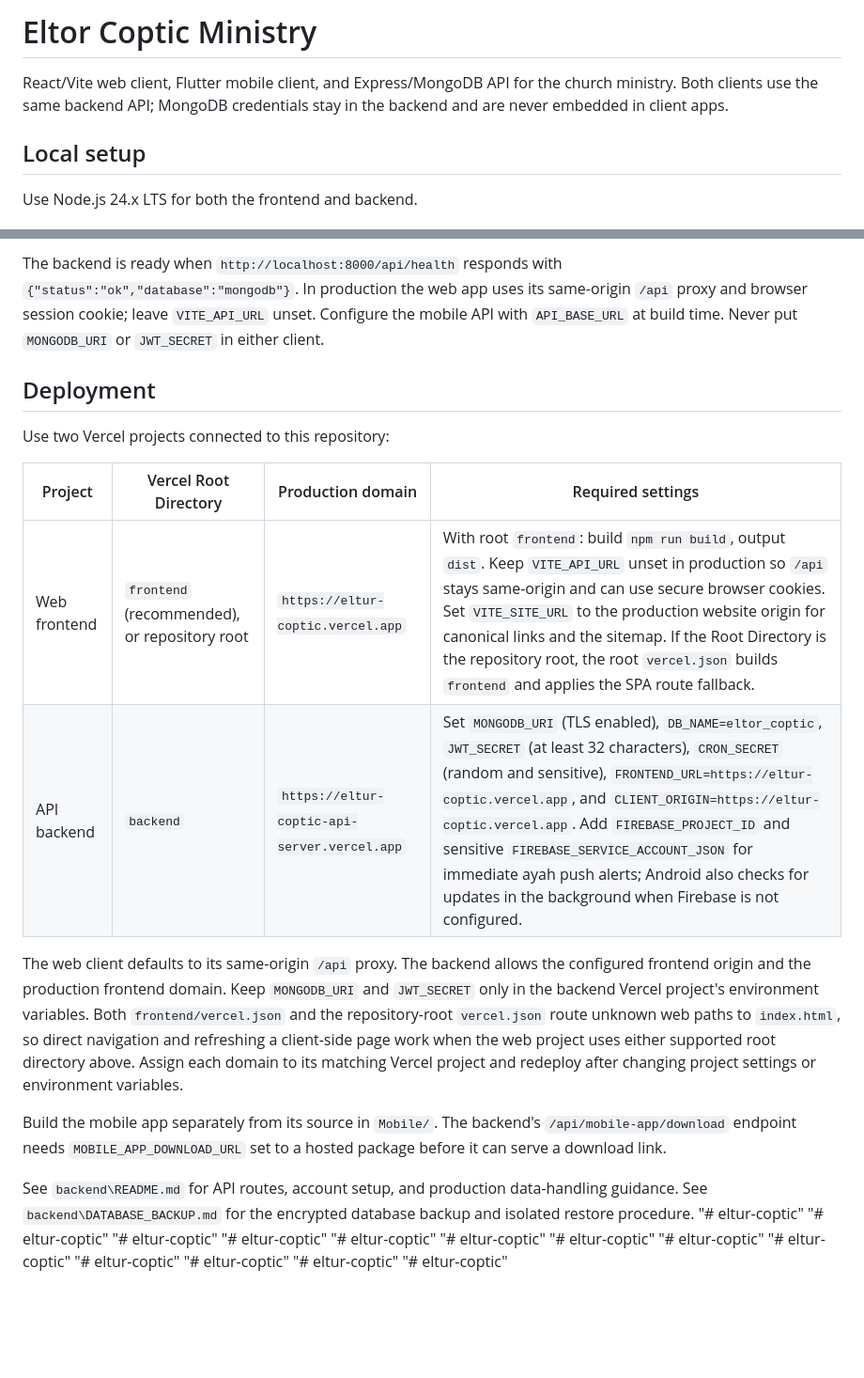
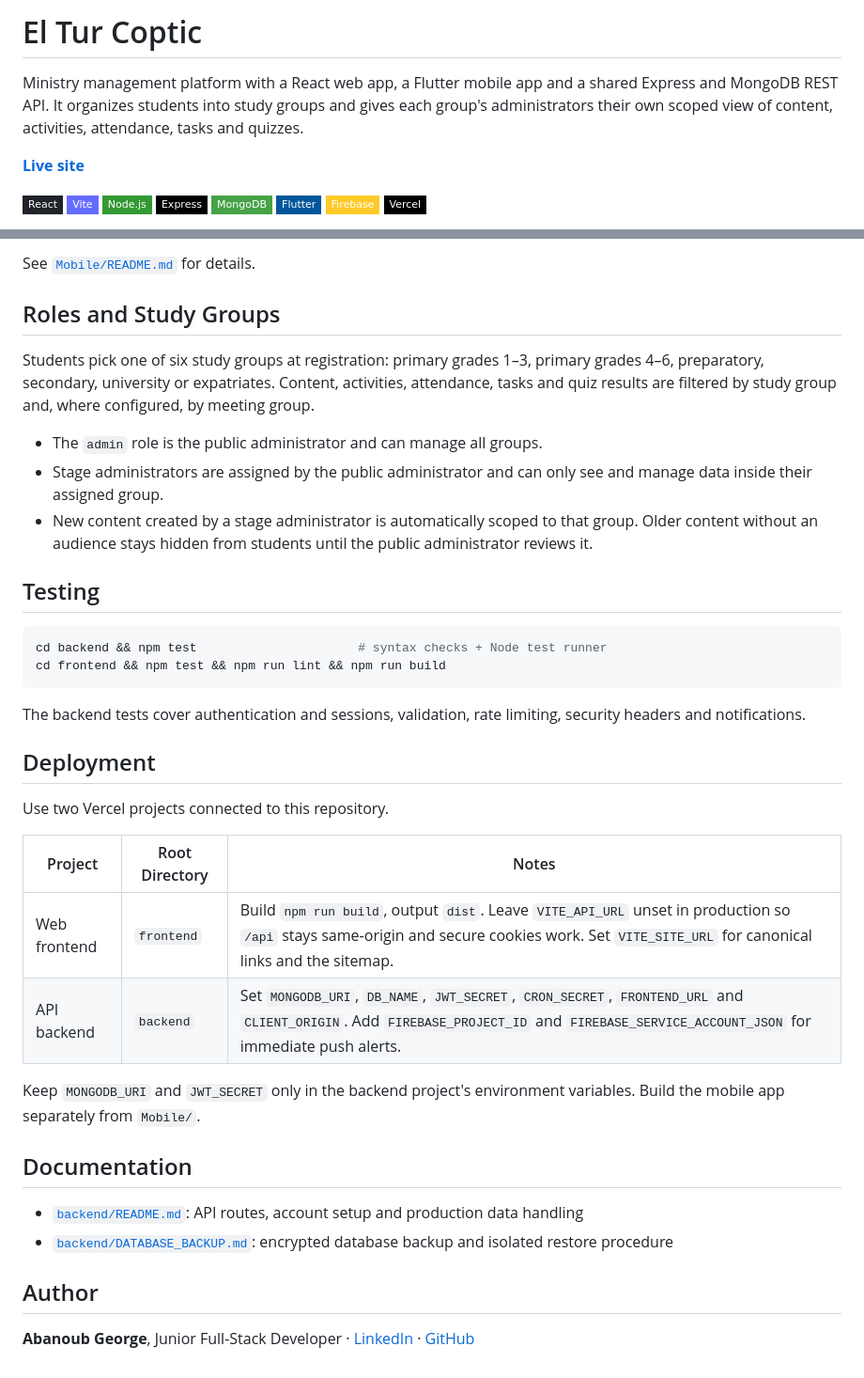
Before and after one commit to AbanobGeorgeSamir/eltur-coptic, a Markdown page: README.md, 2 parts joined by grey strips. Shown at 94% size. Drawn GitHub-style; badges without logos; blank space fills up the shorter version.

````diff
--- a/README.md
+++ b/README.md
@@ -1,8 +1,15 @@
-# Eltor Coptic Ministry
+# El Tur Coptic
 
-React/Vite web client, Flutter mobile client, and Express/MongoDB API for the church ministry. Both clients use the same backend API; MongoDB credentials stay in the backend and are never embedded in client apps.
+Ministry management platform with a React web app, a Flutter mobile app and a shared Express and MongoDB REST API. It organizes students into study groups and gives each group's administrators their own scoped view of content, activities, attendance, tasks and quizzes.
 
-## Local setup
+**[Live site](https://eltur-coptic.vercel.app)**
 
-Use Node.js 24.x LTS for both the frontend and backend.
+![React](https://img.shields.io/badge/React-20232A?style=flat-square&logo=react&logoColor=61DAFB)
+![Vite](https://img.shields.io/badge/Vite-646CFF?style=flat-square&logo=vite&logoColor=white)
+![Node.js](https://img.shields.io/badge/Node.js-339933?style=flat-square&logo=nodedotjs&logoColor=white)
+![Express](https://img.shields.io/badge/Express-000000?style=flat-square&logo=express&logoColor=white)
+![MongoDB](https://img.shields.io/badge/MongoDB-47A248?style=flat-square&logo=mongodb&logoColor=white)
+![Flutter](https://img.shields.io/badge/Flutter-02569B?style=flat-square&logo=flutter&logoColor=white)
+![Firebase](https://img.shields.io/badge/Firebase-FFCA28?style=flat-square&logo=firebase&logoColor=black)
+![Vercel](https://img.shields.io/badge/Vercel-000000?style=flat-square&logo=vercel&logoColor=white)
 
@@ -54,32 +105,40 @@ npm run build
 ```
 
-The backend is ready when `http://localhost:8000/api/health` responds with `{"status":"ok","database":"mongodb"}`. In production the web app uses its same-origin `/api` proxy and browser session cookie; leave `VITE_API_URL` unset. Configure the mobile API with `API_BASE_URL` at build time. Never put `MONGODB_URI` or `JWT_SECRET` in either client.
+See [`Mobile/README.md`](Mobile/README.md) for details.
+
+## Roles and Study Groups
+
+Students pick one of six study groups at registration: primary grades 1–3, primary grades 4–6, preparatory, secondary, university or expatriates. Content, activities, attendance, tasks and quiz results are filtered by study group and, where configured, by meeting group.
+
+- The `admin` role is the public administrator and can manage all groups.
+- Stage administrators are assigned by the public administrator and can only see and manage data inside their assigned group.
+- New content created by a stage administrator is automatically scoped to that group. Older content without an audience stays hidden from students until the public administrator reviews it.
+
+## Testing
+
+```bash
+cd backend && npm test                      # syntax checks + Node test runner
+cd frontend && npm test && npm run lint && npm run build
+```
+
+The backend tests cover authentication and sessions, validation, rate limiting, security headers and notifications.
 
 ## Deployment
 
-Use two Vercel projects connected to this repository:
+Use two Vercel projects connected to this repository.
 
-| Project | Vercel Root Directory | Production domain | Required settings |
-|---|---|---|---|
-| Web frontend | `frontend` (recommended), or repository root | `https://eltur-coptic.vercel.app` | With root `frontend`: build `npm run build`, output `dist`. Keep `VITE_API_URL` unset in production so `/api` stays same-origin and can use secure browser cookies. Set `VITE_SITE_URL` to the production website origin for canonical links and the sitemap. If the Root Directory is the repository root, the root `vercel.json` builds `frontend` and applies the SPA route fallback. |
-| API backend | `backend` | `https://eltur-coptic-api-server.vercel.app` | Set `MONGODB_URI` (TLS enabled), `DB_NAME=eltor_coptic`, `JWT_SECRET` (at least 32 characters), `CRON_SECRET` (random and sensitive), `FRONTEND_URL=https://eltur-coptic.vercel.app`, and `CLIENT_ORIGIN=https://eltur-coptic.vercel.app`. Add `FIREBASE_PROJECT_ID` and sensitive `FIREBASE_SERVICE_ACCOUNT_JSON` for immediate ayah push alerts; Android also checks for updates in the background when Firebase is not configured. |
+| Project | Root Directory | Notes |
+| --- | --- | --- |
+| Web frontend | `frontend` | Build `npm run build`, output `dist`. Leave `VITE_API_URL` unset in production so `/api` stays same-origin and secure cookies work. Set `VITE_SITE_URL` for canonical links and the sitemap. |
+| API backend | `backend` | Set `MONGODB_URI`, `DB_NAME`, `JWT_SECRET`, `CRON_SECRET`, `FRONTEND_URL` and `CLIENT_ORIGIN`. Add `FIREBASE_PROJECT_ID` and `FIREBASE_SERVICE_ACCOUNT_JSON` for immediate push alerts. |
 
-The web client defaults to its same-origin `/api` proxy. The backend allows the configured frontend origin and the production frontend domain. Keep `MONGODB_URI` and `JWT_SECRET` only in the backend Vercel project's environment variables. Both `frontend/vercel.json` and the repository-root `vercel.json` route unknown web paths to `index.html`, so direct navigation and refreshing a client-side page work when the web project uses either supported root directory above. Assign each domain to its matching Vercel project and redeploy after changing project settings or environment variables.
+Keep `MONGODB_URI` and `JWT_SECRET` only in the backend project's environment variables. Build the mobile app separately from `Mobile/`.
 
-Build the mobile app separately from its source in `Mobile/`. The backend's `/api/mobile-app/download` endpoint needs `MOBILE_APP_DOWNLOAD_URL` set to a hosted package before it can serve a download link.
+## Documentation
 
-See `backend\README.md` for API routes, account setup, and production data-handling guidance.
-See `backend\DATABASE_BACKUP.md` for the encrypted database backup and isolated restore procedure.
-"# eltur-coptic"
-"# eltur-coptic"
-"# eltur-coptic"
-"# eltur-coptic"
-"# eltur-coptic"
-"# eltur-coptic"
-"# eltur-coptic"
-"# eltur-coptic"
-"# eltur-coptic"
-"# eltur-coptic"
-"# eltur-coptic"
-"# eltur-coptic"
-"# eltur-coptic"
+- [`backend/README.md`](backend/README.md): API routes, account setup and production data handling
+- [`backend/DATABASE_BACKUP.md`](backend/DATABASE_BACKUP.md): encrypted database backup and isolated restore procedure
+
+## Author
+
+**Abanoub George**, Junior Full-Stack Developer · [LinkedIn](https://www.linkedin.com/in/abanob-george-samir) · [GitHub](https://github.com/AbanobGeorgeSamir)
````
Also changed, not shown: other parts of README.md (+76 -32 lines).
